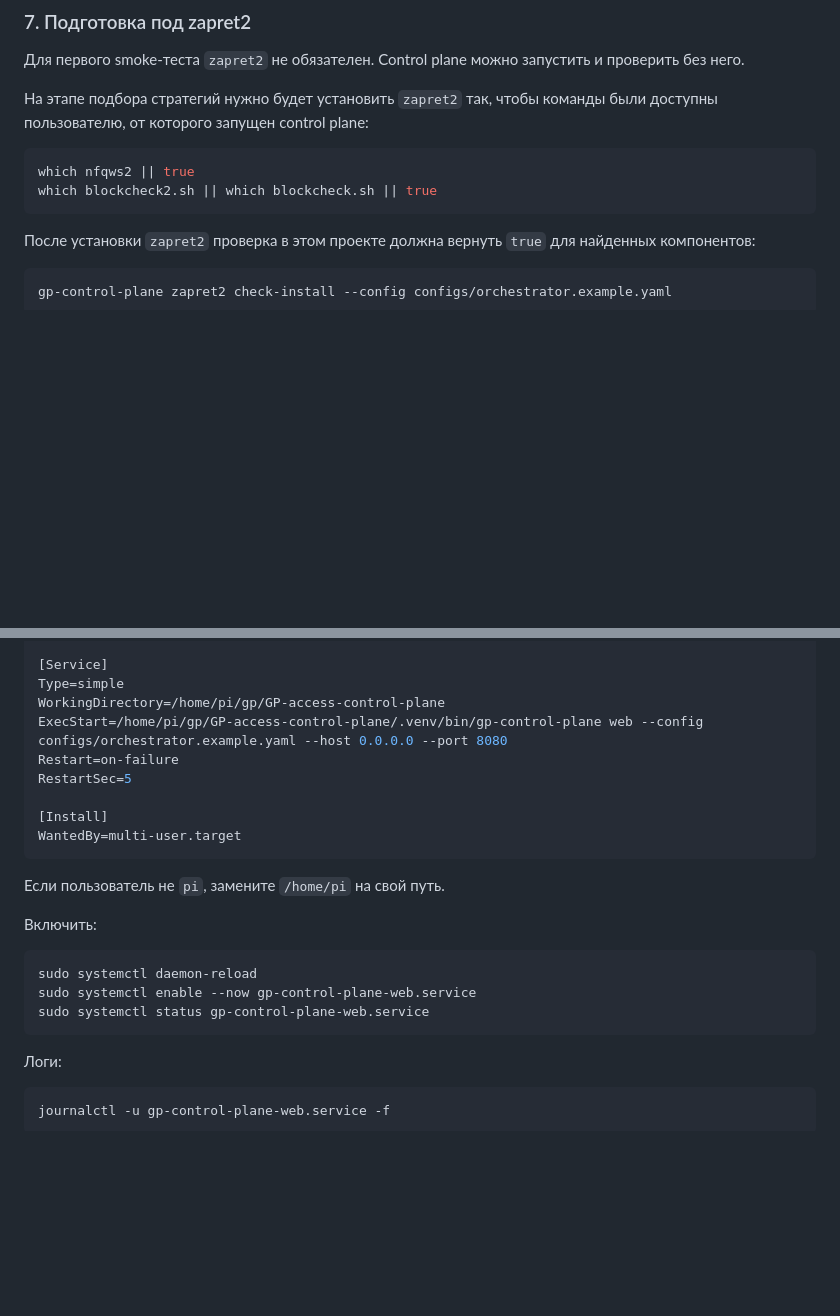
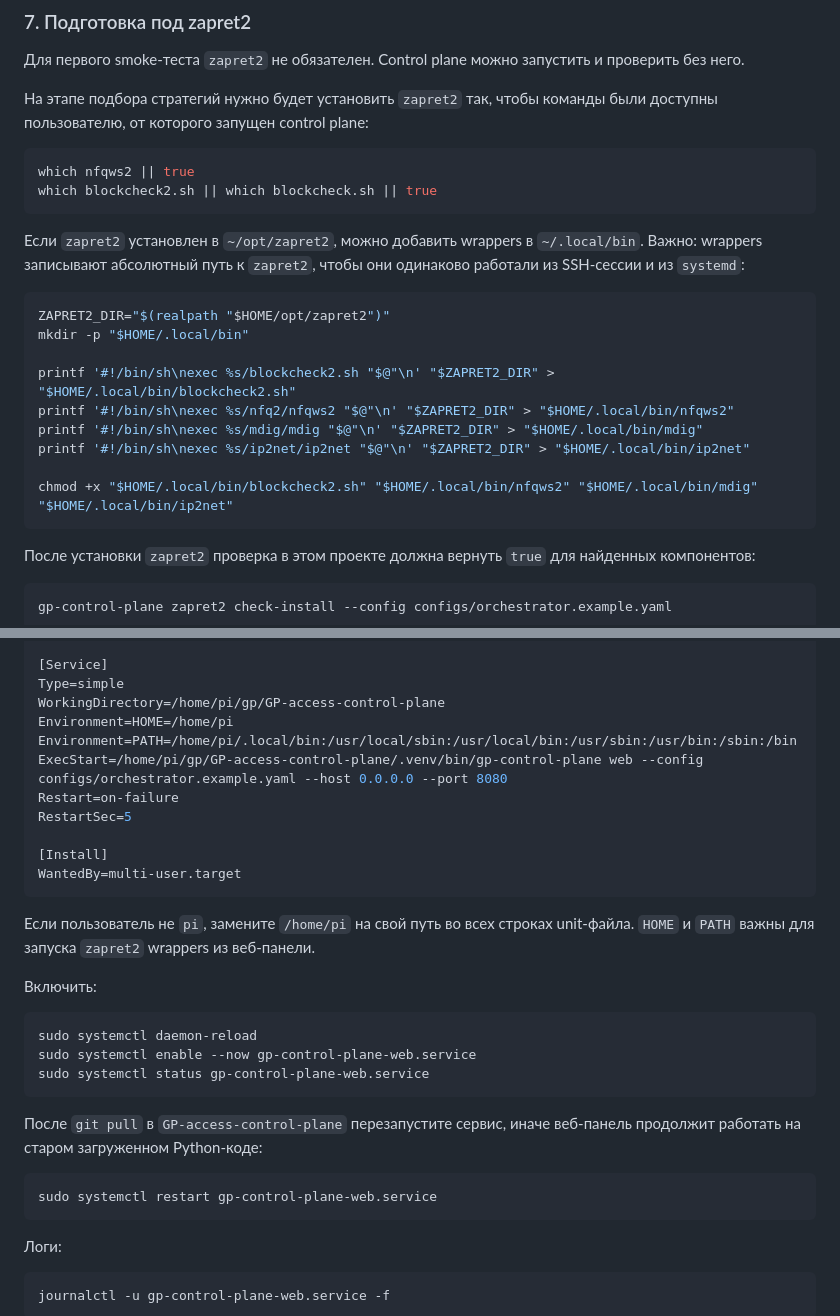
Before and after one commit to balbomush/GP-access-control-plane, a Markdown page: README.md, 2 parts joined by grey strips. GitHub-like rendering; blank space fills up the shorter version.

Commit message:
Document zapret2 wrappers for systemd

````diff
--- a/README.md
+++ b/README.md
@@ -210,6 +210,20 @@ http://RASPBERRY_PI_IP:8080
 ```bash
 which nfqws2 || true
 which blockcheck2.sh || which blockcheck.sh || true
+```
+
+Если `zapret2` установлен в `~/opt/zapret2`, можно добавить wrappers в `~/.local/bin`. Важно: wrappers записывают абсолютный путь к `zapret2`, чтобы они одинаково работали из SSH-сессии и из `systemd`:
+
+```bash
+ZAPRET2_DIR="$(realpath "$HOME/opt/zapret2")"
+mkdir -p "$HOME/.local/bin"
+
+printf '#!/bin/sh\nexec %s/blockcheck2.sh "$@"\n' "$ZAPRET2_DIR" > "$HOME/.local/bin/blockcheck2.sh"
+printf '#!/bin/sh\nexec %s/nfq2/nfqws2 "$@"\n' "$ZAPRET2_DIR" > "$HOME/.local/bin/nfqws2"
+printf '#!/bin/sh\nexec %s/mdig/mdig "$@"\n' "$ZAPRET2_DIR" > "$HOME/.local/bin/mdig"
+printf '#!/bin/sh\nexec %s/ip2net/ip2net "$@"\n' "$ZAPRET2_DIR" > "$HOME/.local/bin/ip2net"
+
+chmod +x "$HOME/.local/bin/blockcheck2.sh" "$HOME/.local/bin/nfqws2" "$HOME/.local/bin/mdig" "$HOME/.local/bin/ip2net"
 ```
 
 После установки `zapret2` проверка в этом проекте должна вернуть `true` для найденных компонентов:
@@ -488,6 +502,8 @@ Wants=network-online.target
 [Service]
 Type=simple
 WorkingDirectory=/home/pi/gp/GP-access-control-plane
+Environment=HOME=/home/pi
+Environment=PATH=/home/pi/.local/bin:/usr/local/sbin:/usr/local/bin:/usr/sbin:/usr/bin:/sbin:/bin
 ExecStart=/home/pi/gp/GP-access-control-plane/.venv/bin/gp-control-plane web --config configs/orchestrator.example.yaml --host 0.0.0.0 --port 8080
 Restart=on-failure
 RestartSec=5
@@ -496,7 +512,7 @@ RestartSec=5
 WantedBy=multi-user.target
 ```
 
-Если пользователь не `pi`, замените `/home/pi` на свой путь.
+Если пользователь не `pi`, замените `/home/pi` на свой путь во всех строках unit-файла. `HOME` и `PATH` важны для запуска `zapret2` wrappers из веб-панели.
 
 Включить:
 
@@ -504,6 +520,12 @@ WantedBy=multi-user.target
 sudo systemctl daemon-reload
 sudo systemctl enable --now gp-control-plane-web.service
 sudo systemctl status gp-control-plane-web.service
+```
+
+После `git pull` в `GP-access-control-plane` перезапустите сервис, иначе веб-панель продолжит работать на старом загруженном Python-коде:
+
+```bash
+sudo systemctl restart gp-control-plane-web.service
 ```
 
 Логи:
````
